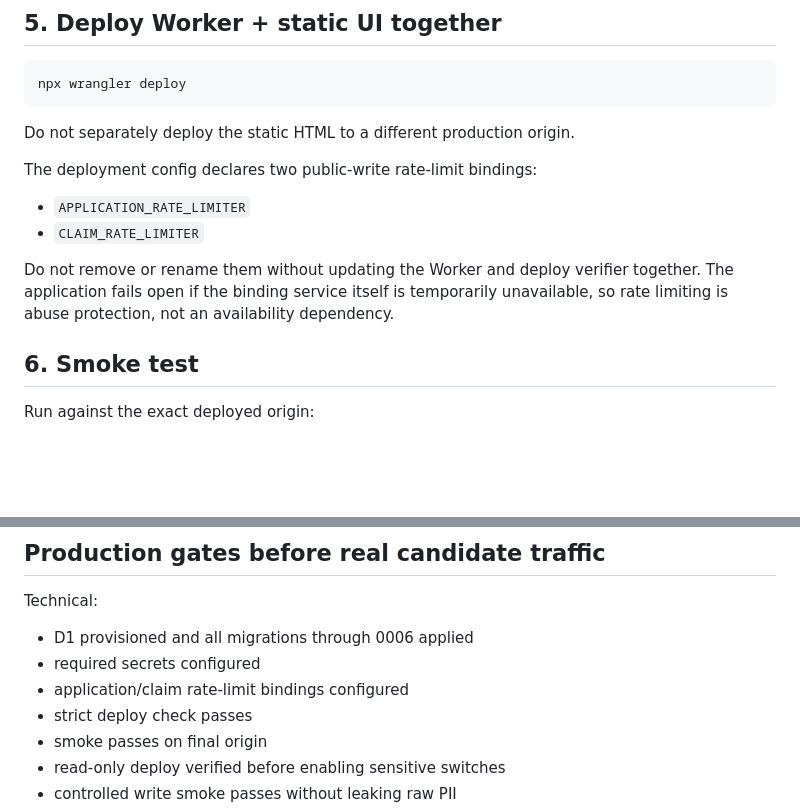
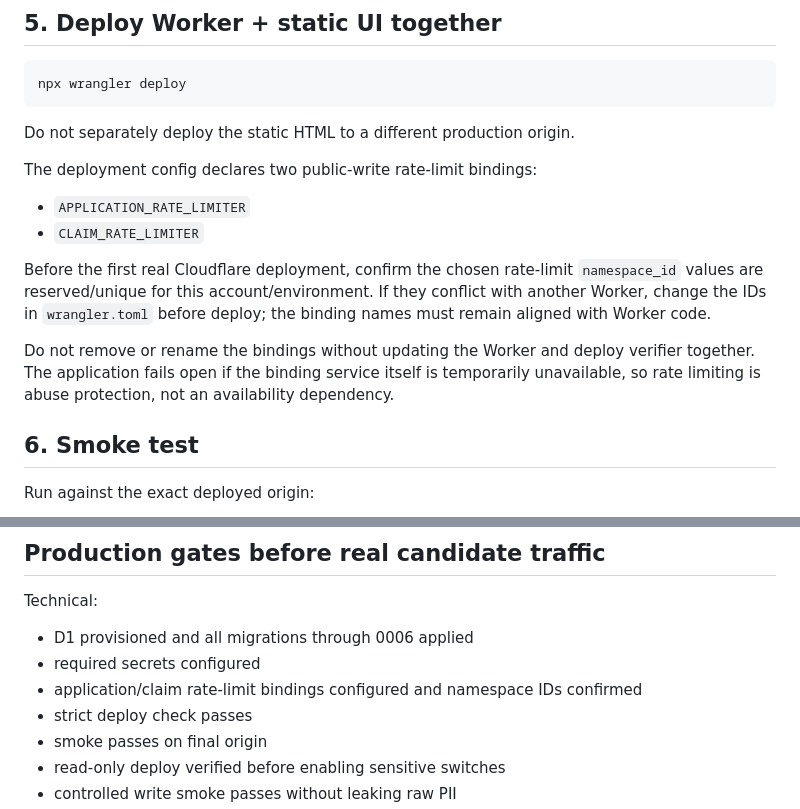
Before and after one commit to kenzuko/phuquoc-careers, a Markdown page: docs/DEPLOYMENT.md, 2 parts joined by grey strips. Rendered like a GitHub page; blank space fills up the shorter version.

Commit message:
Note rate-limit namespace ownership before cloud deploy

```diff
--- a/docs/DEPLOYMENT.md
+++ b/docs/DEPLOYMENT.md
@@ -146,7 +146,9 @@ The deployment config declares two public-write rate-limit bindings:
 - `APPLICATION_RATE_LIMITER`
 - `CLAIM_RATE_LIMITER`
 
-Do not remove or rename them without updating the Worker and deploy verifier together. The application fails open if the binding service itself is temporarily unavailable, so rate limiting is abuse protection, not an availability dependency.
+Before the first real Cloudflare deployment, confirm the chosen rate-limit `namespace_id` values are reserved/unique for this account/environment. If they conflict with another Worker, change the IDs in `wrangler.toml` before deploy; the binding names must remain aligned with Worker code.
+
+Do not remove or rename the bindings without updating the Worker and deploy verifier together. The application fails open if the binding service itself is temporarily unavailable, so rate limiting is abuse protection, not an availability dependency.
 
 ## 6. Smoke test
 
@@ -209,7 +211,7 @@ Technical:
 
 - D1 provisioned and all migrations through 0006 applied
 - required secrets configured
-- application/claim rate-limit bindings configured
+- application/claim rate-limit bindings configured and namespace IDs confirmed
 - strict deploy check passes
 - smoke passes on final origin
 - read-only deploy verified before enabling sensitive switches
```
